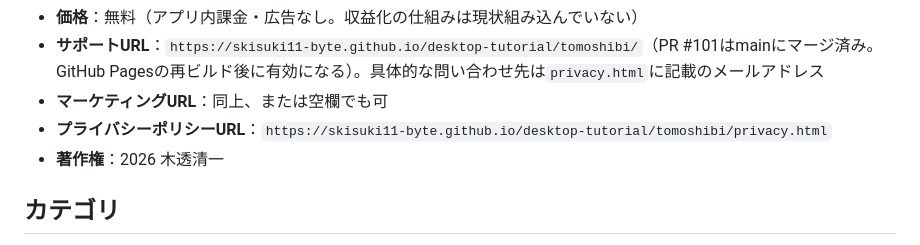
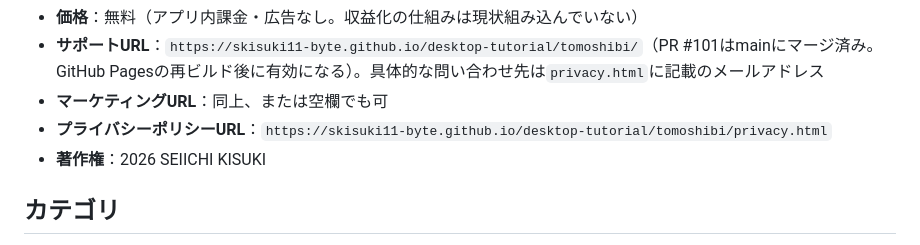
Before and after one commit to skisuki11-byte/desktop-tutorial, a Markdown page: tomoshibi/docs/AppStore提出情報.md, the part around the change. GitHub-like rendering.

Commit message:
著作権表記をローマ字表記に変更（Apple Developerアカウント名と統一） (#141)
Claude-Session: https://claude.ai/code/session_01SbwckkL3XwKJCaSt3AE8s6

Co-authored-by: Claude <noreply@anthropic.com>

```diff
--- a/tomoshibi/docs/AppStore提出情報.md
+++ b/tomoshibi/docs/AppStore提出情報.md
@@ -14,7 +14,7 @@ App Store Connectの各入力欄にそのまま貼れるように、項目ごと
 - **サポートURL**：`https://skisuki11-byte.github.io/desktop-tutorial/tomoshibi/`（PR #101はmainにマージ済み。GitHub Pagesの再ビルド後に有効になる）。具体的な問い合わせ先は`privacy.html`に記載のメールアドレス
 - **マーケティングURL**：同上、または空欄でも可
 - **プライバシーポリシーURL**：`https://skisuki11-byte.github.io/desktop-tutorial/tomoshibi/privacy.html`
-- **著作権**：2026 木透清一
+- **著作権**：2026 SEIICHI KISUKI
 
 ## カテゴリ
 
```
